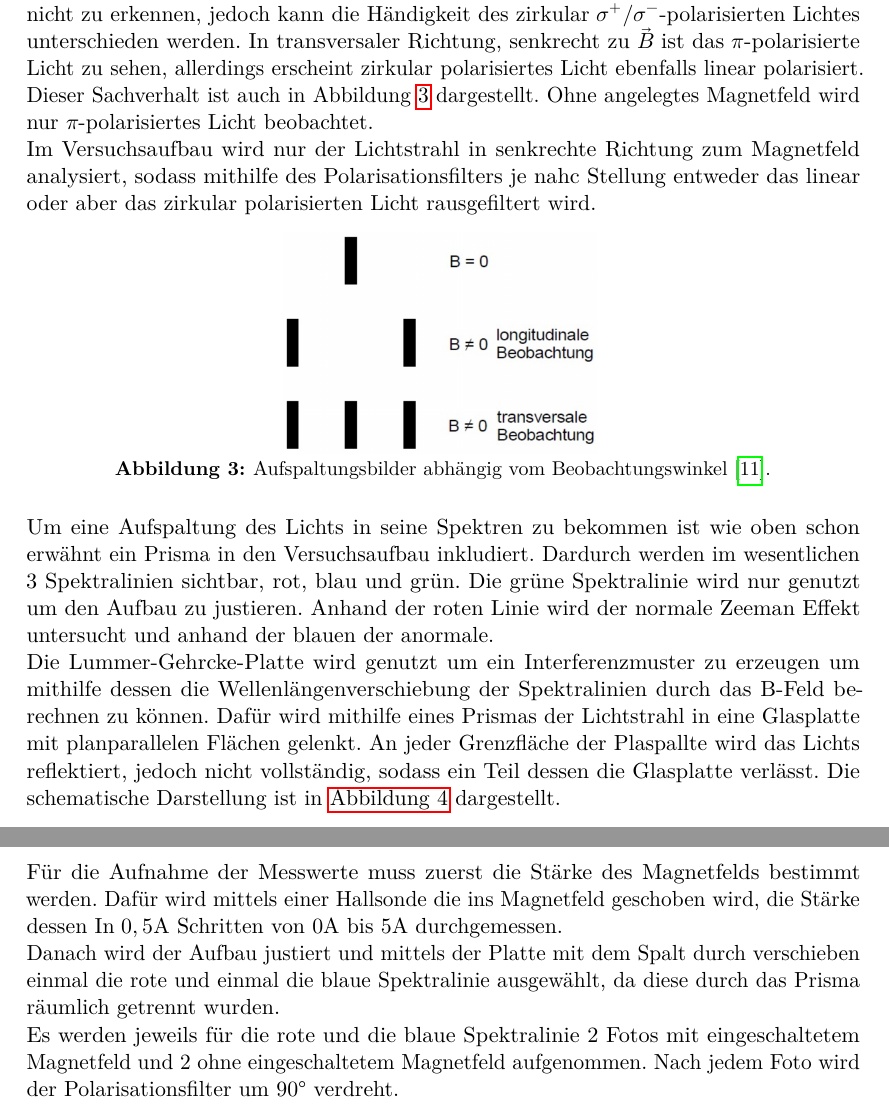
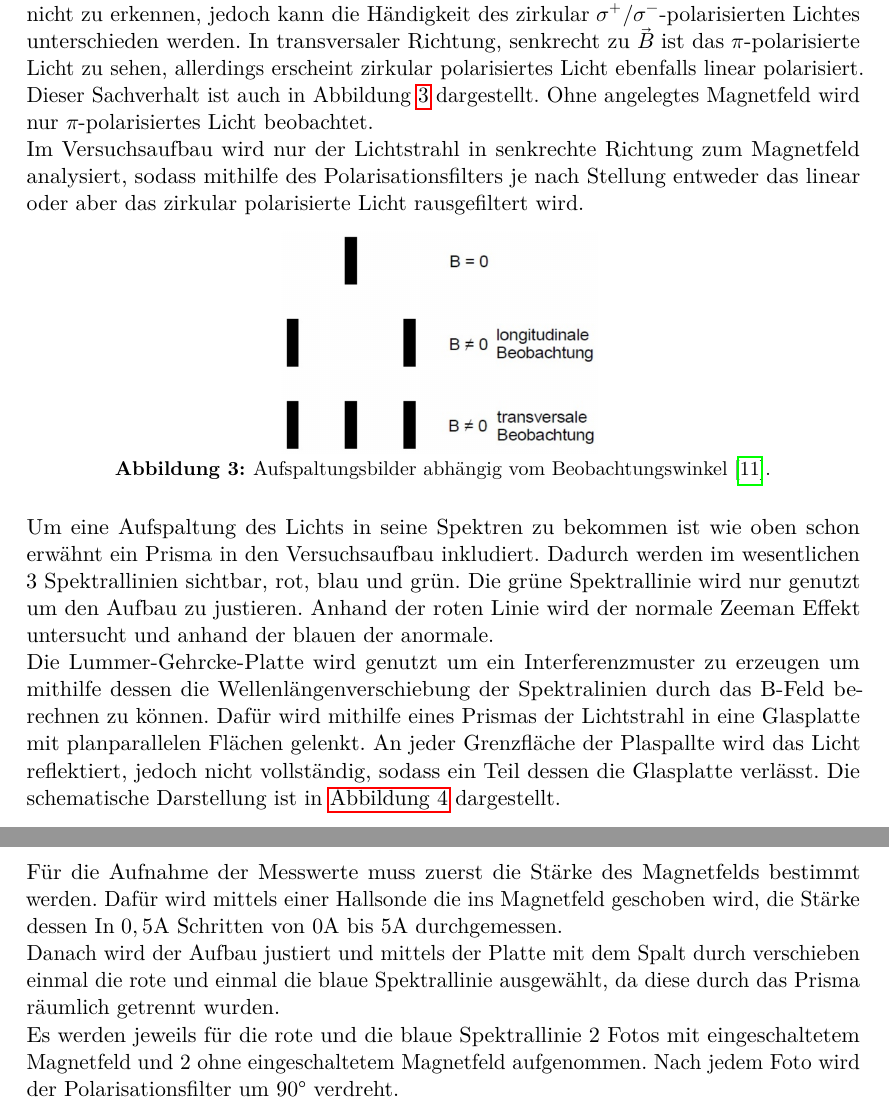
Before and after one commit to Tahirbanane/FP_2022, a LaTeX document (V27/main.tex, which reads V27/content/durchfuehrung.tex): two parts of pages 7 and 9 of 21, joined at a grey line, cut so that both start at the same text. Compiled offline with LuaLaTeX.

Commit message:
wow that was awesome good job

```diff
--- a/V27/content/durchfuehrung.tex
+++ b/V27/content/durchfuehrung.tex
@@ -21,8 +21,8 @@ Dieser Sachverhalt ist auch in Abbildung \ref{fig:pol} dargestellt. Ohne angeleg
 wird nur $\pi$-polarisiertes Licht beobachtet.
 
 \noindent
-Im Versuchsaufbau wird nur der Lichtstrahl in senkrechte Richtung zum Magnetfeld analysiert, sodass mithilfe des Polarisationsfilters je nahc Stellung entweder das linear oder
-aber das zirkular polarisierten Licht rausgefiltert wird.
+Im Versuchsaufbau wird nur der Lichtstrahl in senkrechte Richtung zum Magnetfeld analysiert, sodass mithilfe des Polarisationsfilters je nach Stellung entweder das linear oder
+aber das zirkular polarisierte Licht rausgefiltert wird.
 
 \vspace{-5pt}
 \begin{figure}[H]
@@ -35,14 +35,14 @@ aber das zirkular polarisierten Licht rausgefiltert wird.
 \end{figure}
 
 \noindent
-Um eine Aufspaltung des Lichts in seine Spektren zu bekommen ist wie oben schon erwähnt ein Prisma in den Versuchsaufbau inkludiert. Dardurch werden im wesentlichen 3 Spektralinien
-sichtbar, rot, blau und grün. Die grüne Spektralinie wird nur genutzt um den Aufbau zu justieren. Anhand der roten Linie wird der normale Zeeman Effekt untersucht und anhand der
+Um eine Aufspaltung des Lichts in seine Spektren zu bekommen ist wie oben schon erwähnt ein Prisma in den Versuchsaufbau inkludiert. Dadurch werden im wesentlichen 3 Spektrallinien
+sichtbar, rot, blau und grün. Die grüne Spektrallinie wird nur genutzt um den Aufbau zu justieren. Anhand der roten Linie wird der normale Zeeman Effekt untersucht und anhand der
 blauen der anormale.
 
 
 \noindent
 Die Lummer-Gehrcke-Platte wird genutzt um ein Interferenzmuster zu erzeugen um mithilfe dessen die Wellenlängenverschiebung der Spektralinien durch das B-Feld berechnen zu können.
-Dafür wird mithilfe eines Prismas der Lichtstrahl in eine Glasplatte mit planparallelen Flächen gelenkt. An jeder Grenzfläche der Plaspallte wird das Lichts reflektiert, jedoch nicht
+Dafür wird mithilfe eines Prismas der Lichtstrahl in eine Glasplatte mit planparallelen Flächen gelenkt. An jeder Grenzfläche der Plaspallte wird das Licht reflektiert, jedoch nicht
 vollständig, sodass ein Teil dessen die Glasplatte verlässt. Die schematische Darstellung ist in \autoref{fig:Lum} dargestellt.
 
 \begin{figure}[H]
@@ -101,9 +103,9 @@ Für die Aufnahme der Messwerte muss zuerst die Stärke des Magnetfelds bestimmt
 $0,5$A Schritten von 0A bis 5A durchgemessen.
 
 \noindent
-Danach wird der Aufbau justiert und mittels der Platte mit dem Spalt durch verschieben einmal die rote und einmal die blaue Spektralinie ausgewählt, da diese durch das Prisma
+Danach wird der Aufbau justiert und mittels der Platte mit dem Spalt durch verschieben einmal die rote und einmal die blaue Spektrallinie ausgewählt, da diese durch das Prisma
 räumlich getrennt wurden.
 
 \noindent
-Es werden jeweils für die rote und die blaue Spektralinie 2 Fotos mit eingeschaltetem Magnetfeld und 2 ohne eingeschaltetem Magnetfeld aufgenommen. Nach jedem Foto wird der Polarisationsfilter
+Es werden jeweils für die rote und die blaue Spektrallinie 2 Fotos mit eingeschaltetem Magnetfeld und 2 ohne eingeschaltetem Magnetfeld aufgenommen. Nach jedem Foto wird der Polarisationsfilter
 um 90° verdreht.
--- a/V27/main.tex
+++ b/V27/main.tex
@@ -1,11 +1,11 @@
 \input{header.tex}
 
-\subject{V23}
-\title{Quantenanalogien}
+\subject{V27}
+\title{Der Zeeman Effekt}
 \date{%
-  Durchführung: 13.06.2022
+  Durchführung: 04.07.2022
   \hspace{3em}
-  Abgabe: 28.06.2022
+  Abgabe: 8.07.2022
 }
 
 \begin{document}
```
Also changed, not shown: V27/content/durchfuehrung.tex (10 more changed lines).
